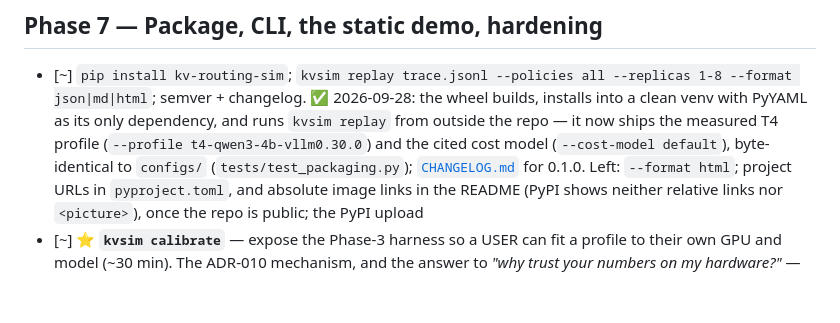
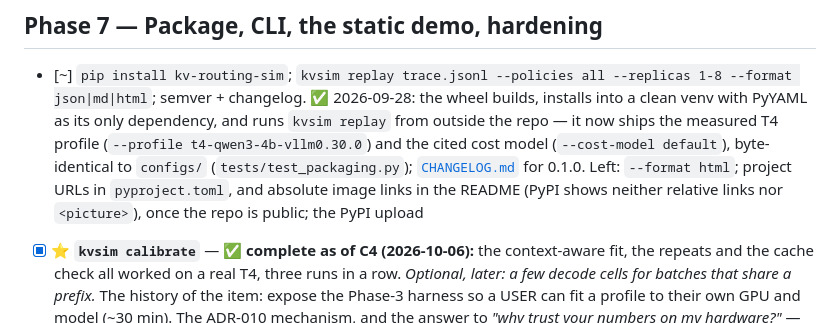
Before and after one commit to gitgod-debug/kv-routing-sim, a Markdown page: CHECKPOINTS.md, the part around the change. Drawn GitHub-style; blank space fills up the shorter version.

Commit message:
Checklist: the calibration command is complete as of C4

```diff
--- a/CHECKPOINTS.md
+++ b/CHECKPOINTS.md
@@ -669,7 +669,10 @@ sweep's claim from *predictive* to *comparative* — and say so — rather than
       byte-identical to `configs/` (`tests/test_packaging.py`); [`CHANGELOG.md`](CHANGELOG.md) for 0.1.0.
       Left: `--format html`; project URLs in `pyproject.toml`, and absolute image links in the README
       (PyPI shows neither relative links nor `<picture>`), once the repo is public; the PyPI upload
-- [~] ⭐ **`kvsim calibrate`** — expose the Phase-3 harness so a USER can fit a profile to their own GPU
+- [x] ⭐ **`kvsim calibrate`** — ✅ **complete as of C4 (2026-10-06):** the context-aware fit, the
+      repeats and the cache check all worked on a real T4, three runs in a row. *Optional, later:
+      a few decode cells for batches that share a prefix.* The history of the item:
+      expose the Phase-3 harness so a USER can fit a profile to their own GPU
       and model (~30 min). The ADR-010 mechanism, and the answer to *"why trust your numbers on my
       hardware?"* — *"you shouldn't; run this."* Needs the `[calib]` extra.
       🔨 **Built 2026-09-28** ([`calib/calibrate.py`](src/kv_routing_sim/calib/calibrate.py)) — and
```
